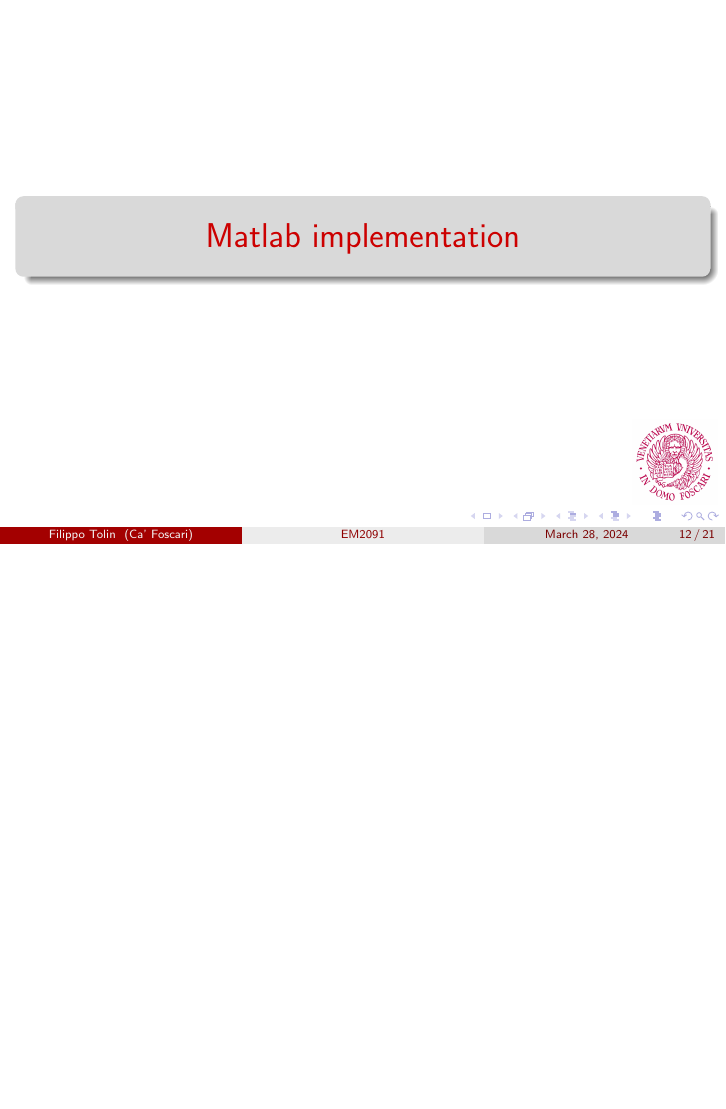
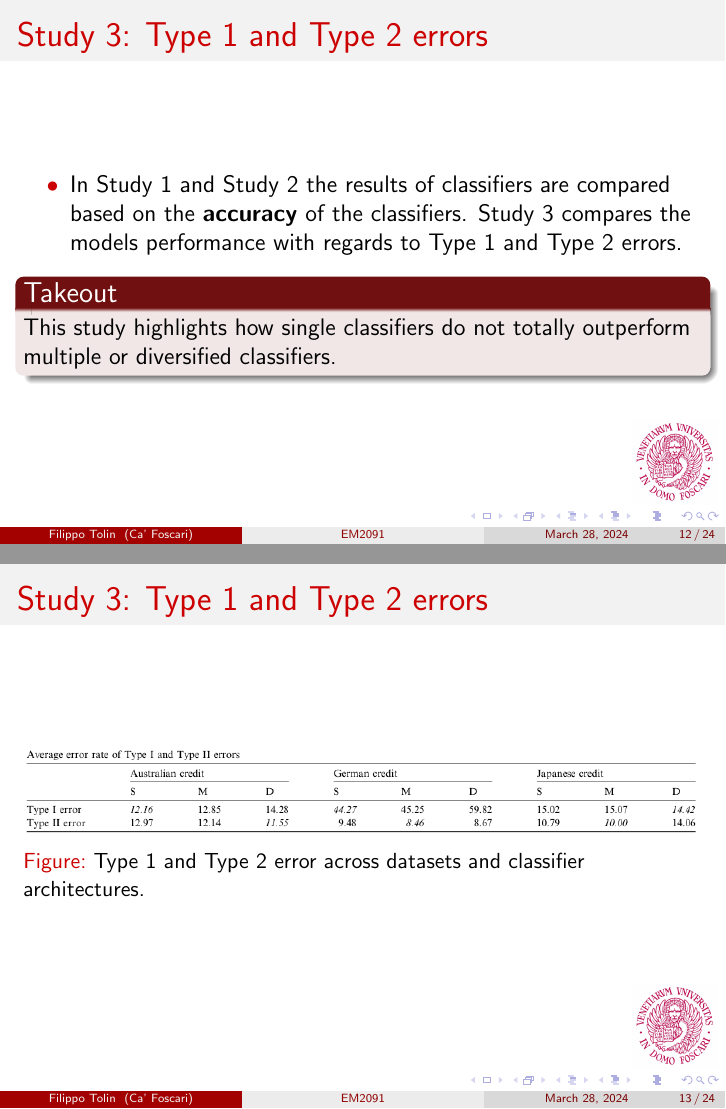
Before and after one commit to FiliTol/ANN-ensembles-for-financial-applications, LaTeX slides (other_material/exam/main.tex): page 12 of 21 before the commit and pages 12 and 13 of 24 after it, the two joined at a grey line, the shorter picture padded with empty space. Compiled offline with pdfLaTeX.

Commit message:
Finished tex presentation section regarding paper review

```diff
--- a/other_material/exam/main.tex
+++ b/other_material/exam/main.tex
@@ -147,4 +147,23 @@
 
 \subsection{Study 3}
 
+\begin{frame}{Study 3: Type 1 and Type 2 errors}
+  \begin{itemize}
+    \item In Study 1 and Study 2 the results of classifiers are compared based on
+      the \textbf{accuracy} of the classifiers. Study 3 compares the models
+      performance with regards to Type 1 and Type 2 errors.
+  \end{itemize}
 
+  \begin{block}{Takeout}
+    This study highlights how single classifiers do not totally outperform multiple
+    or diversified classifiers.
+  \end{block}
+\end{frame}
+
+\begin{frame}{Study 3: Type 1 and Type 2 errors}
+  \begin{figure}
+    \centering
+    \includegraphics[width=1\linewidth]{images/error.png}
+    \caption{Type 1 and Type 2 error across datasets and classifier architectures.}
+\end{figure}
+\end{frame}
```
Also changed, not shown: other_material/exam/images/error.png (added), other_material/exam/main.pdf, other_material/exam/main.tex (15 more changed lines), 8 other files.
